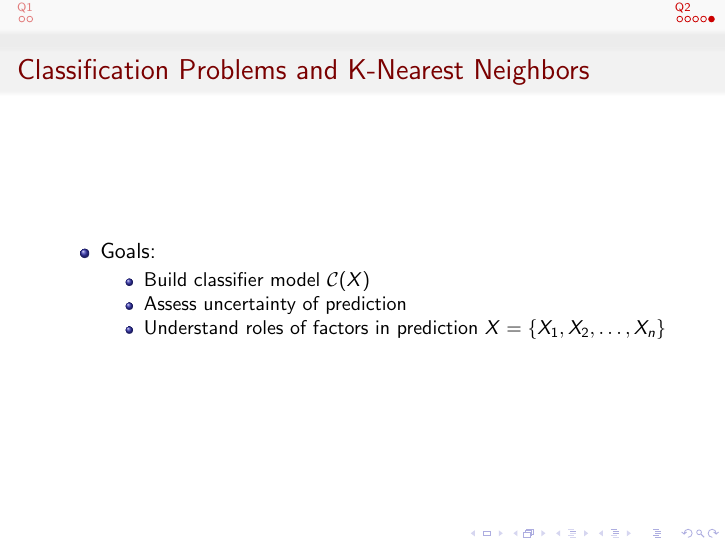
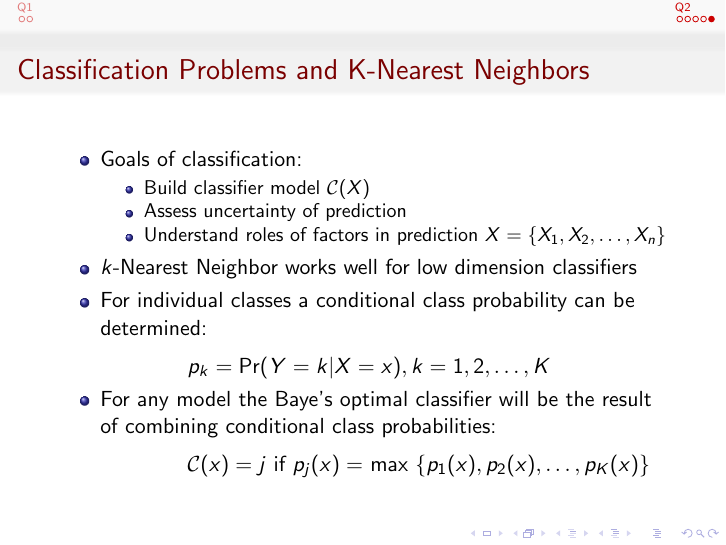
Before and after one commit to bhosley/Schoolwork, LaTeX slides (2020-Fall Advanced Statistical Methods/HW 02/HW 02 - Hosley.tex): page 27 of 27 before the commit and page 25 of 25 after it. Compiled offline with pdfLaTeX.

Commit message:
Update HW 02 - Hosley.tex

```diff
--- a/2020-Fall Advanced Statistical Methods/HW 02/HW 02 - Hosley.tex
+++ b/2020-Fall Advanced Statistical Methods/HW 02/HW 02 - Hosley.tex
@@ -108,13 +108,21 @@
 
 
 \begin{frame}{Classification Problems and K-Nearest Neighbors}
-	\begin{itemize}[<+->]
-		\item Goals:
-		\begin{itemize}[<+->]
+	\begin{itemize}%[<+->]
+		\item Goals of classification:
+		\begin{itemize}%[<+->]
 			\item Build classifier model $\mathcal{C}(X)$
 			\item Assess uncertainty of prediction
 			\item Understand roles of factors in prediction $X =\left\lbrace X_1, X_2, \ldots, X_n \right\rbrace $
 		\end{itemize}
+	\pause
+		\item $k$-Nearest Neighbor works well for low dimension classifiers
+		\item For individual classes a conditional class probability can be determined:
+			\\ \vspace{0.5em} \hspace{4em}$p_k = \text{Pr}(Y=k|X=x), k=1,2,\ldots,K$
+	\pause
+		\item For any model the Baye's optimal classifier will be the result of combining conditional class probabilities:
+			\\ \vspace{0.5em} \hspace{4em}$\mathcal{C}(x)=j $
+			if $p_j(x) = $ max $\left\lbrace p_1(x), p_2(x),\ldots, p_K(x)\right\rbrace$
 	\end{itemize}
 \end{frame}
 
```
Also changed, not shown: 2020-Fall Advanced Statistical Methods/HW 02/HW 02 - Hosley.tex (8 more changed lines).
